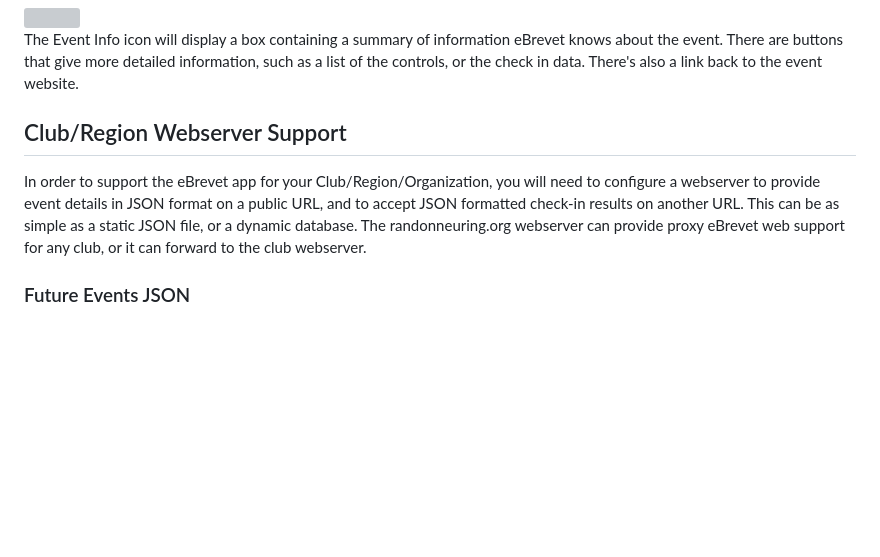
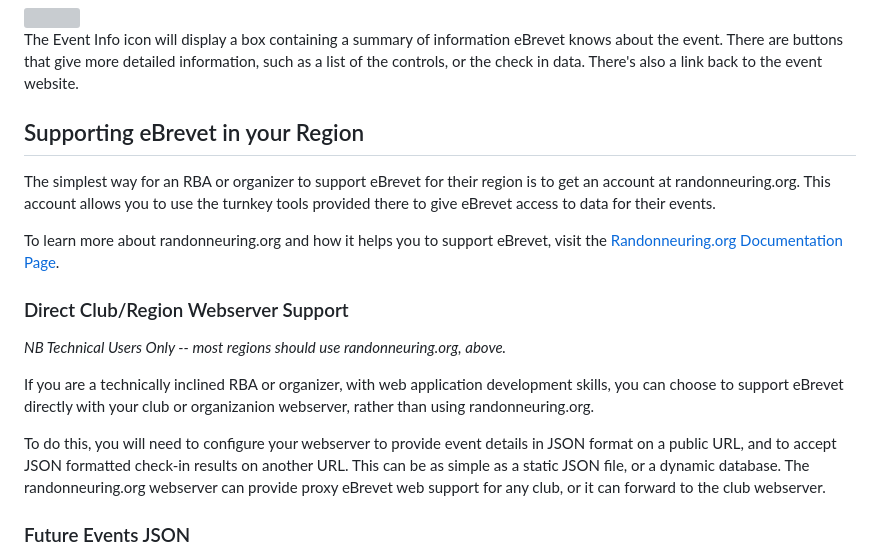
Before and after one commit to ctnadovich/ebrevet, a Markdown page: README.md, the part around the change. Rendered like a GitHub page; blank space fills up the shorter version; grey boxes are pictures that could not be loaded.

```diff
--- a/README.md
+++ b/README.md
@@ -387,11 +387,24 @@ also a link back to the event website.
 
 
 
+## Supporting eBrevet in your Region
 
-## Club/Region Webserver Support
+The simplest way for an RBA or organizer to support eBrevet for their region is to get an account
+at randonneuring.org. This account allows you to use the turnkey tools provided there to
+give eBrevet access to data for their events.
 
-In order to support the eBrevet app for your Club/Region/Organization,
-you will need to configure a webserver to provide event details in
+To learn more about randonneuring.org and how it helps you
+to support eBrevet, visit the [Randonneuring.org Documentation Page](https://randonneuring.org/about).
+
+### Direct Club/Region Webserver Support
+
+*NB Technical Users Only -- most regions should use randonneuring.org, above.*
+
+If you are a technically inclined RBA or organizer, with web application development skills, you
+can choose to support eBrevet directly with your club or organizanion webserver, rather than
+using randonneuring.org.
+
+To do this, you will need to configure your webserver to provide event details in
 JSON format on a public URL, and to accept JSON formatted check-in
 results on another URL. This can be as simple as a static JSON file,
 or a dynamic database. The randonneuring.org webserver can provide
```
